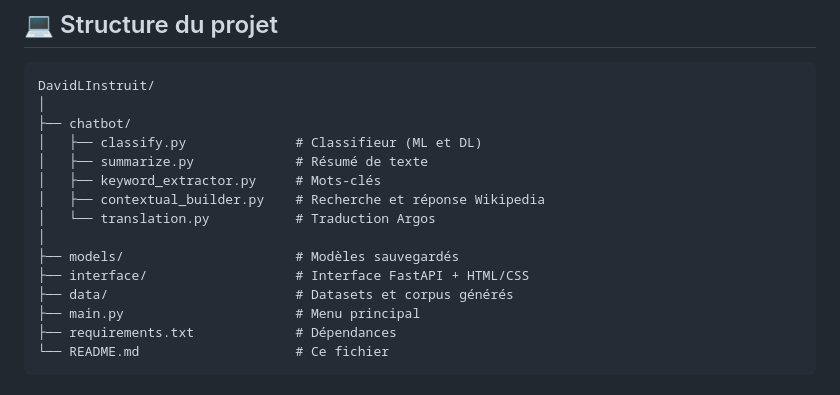
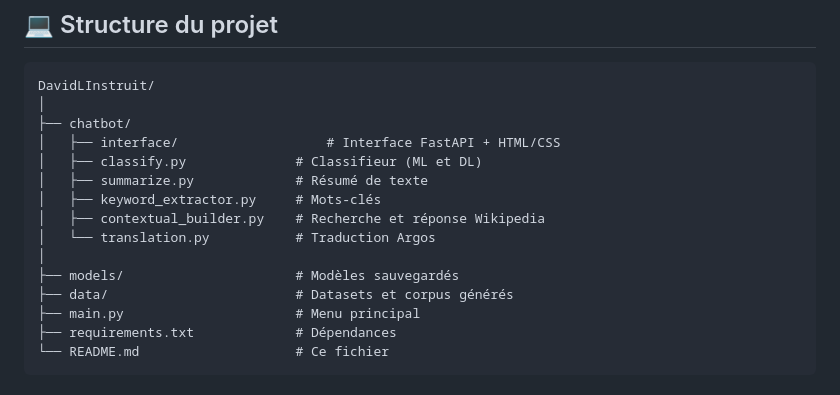
Before and after one commit to Paul-Berdier/DavidLInstruit, a Markdown page: README.md, the part around the change. GitHub-like rendering.

Commit message:
fix : README.md

```diff
--- a/README.md
+++ b/README.md
@@ -154,6 +154,7 @@ Menu :
 DavidLInstruit/
 │
 ├── chatbot/
+│   ├── interface/                   # Interface FastAPI + HTML/CSS
 │   ├── classify.py              # Classifieur (ML et DL)
 │   ├── summarize.py             # Résumé de texte
 │   ├── keyword_extractor.py     # Mots-clés
@@ -161,7 +162,6 @@ DavidLInstruit/
 │   └── translation.py           # Traduction Argos
 │
 ├── models/                      # Modèles sauvegardés
-├── interface/                   # Interface FastAPI + HTML/CSS
 ├── data/                        # Datasets et corpus générés
 ├── main.py                      # Menu principal
 ├── requirements.txt             # Dépendances
```
